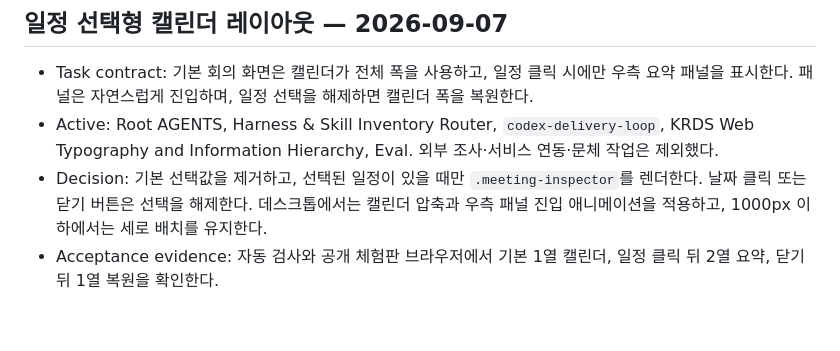
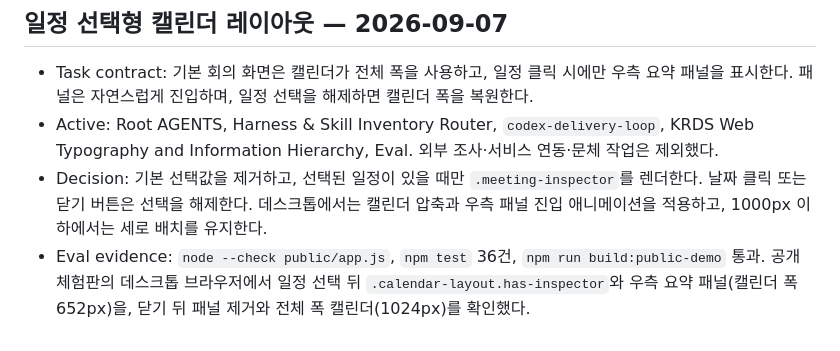
Before and after one commit to pcwin21-alt/governance-workroom, a Markdown page: HARNESS_ROUTING_RECORD.md, the part around the change. GitHub-like rendering.

Commit message:
Record calendar layout verification

```diff
--- a/HARNESS_ROUTING_RECORD.md
+++ b/HARNESS_ROUTING_RECORD.md
@@ -698,4 +698,4 @@
 - Task contract: 기본 회의 화면은 캘린더가 전체 폭을 사용하고, 일정 클릭 시에만 우측 요약 패널을 표시한다. 패널은 자연스럽게 진입하며, 일정 선택을 해제하면 캘린더 폭을 복원한다.
 - Active: Root AGENTS, Harness & Skill Inventory Router, `codex-delivery-loop`, KRDS Web Typography and Information Hierarchy, Eval. 외부 조사·서비스 연동·문체 작업은 제외했다.
 - Decision: 기본 선택값을 제거하고, 선택된 일정이 있을 때만 `.meeting-inspector`를 렌더한다. 날짜 클릭 또는 닫기 버튼은 선택을 해제한다. 데스크톱에서는 캘린더 압축과 우측 패널 진입 애니메이션을 적용하고, 1000px 이하에서는 세로 배치를 유지한다.
-- Acceptance evidence: 자동 검사와 공개 체험판 브라우저에서 기본 1열 캘린더, 일정 클릭 뒤 2열 요약, 닫기 뒤 1열 복원을 확인한다.
+- Eval evidence: `node --check public/app.js`, `npm test` 36건, `npm run build:public-demo` 통과. 공개 체험판의 데스크톱 브라우저에서 일정 선택 뒤 `.calendar-layout.has-inspector`와 우측 요약 패널(캘린더 폭 652px)을, 닫기 뒤 패널 제거와 전체 폭 캘린더(1024px)를 확인했다.
```
